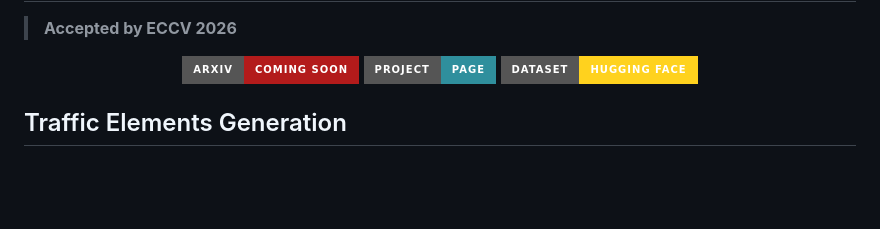
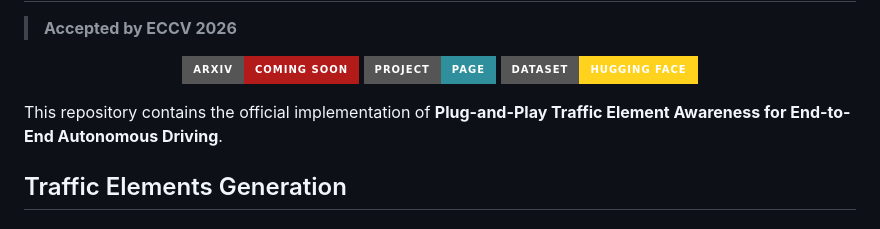
Before and after one commit to ZZongzheng0918/TE-Aware-E2E-AD, a Markdown page: README.md, the part around the change. Drawn GitHub-style; badges without logos; blank space fills up the shorter version.

Commit message:
Restore README implementation summary

```diff
--- a/README.md
+++ b/README.md
@@ -12,6 +12,7 @@
   </a>
 </p>
 
+This repository contains the official implementation of **Plug-and-Play Traffic Element Awareness for End-to-End Autonomous Driving**.
 
 ## Traffic Elements Generation
 
```
